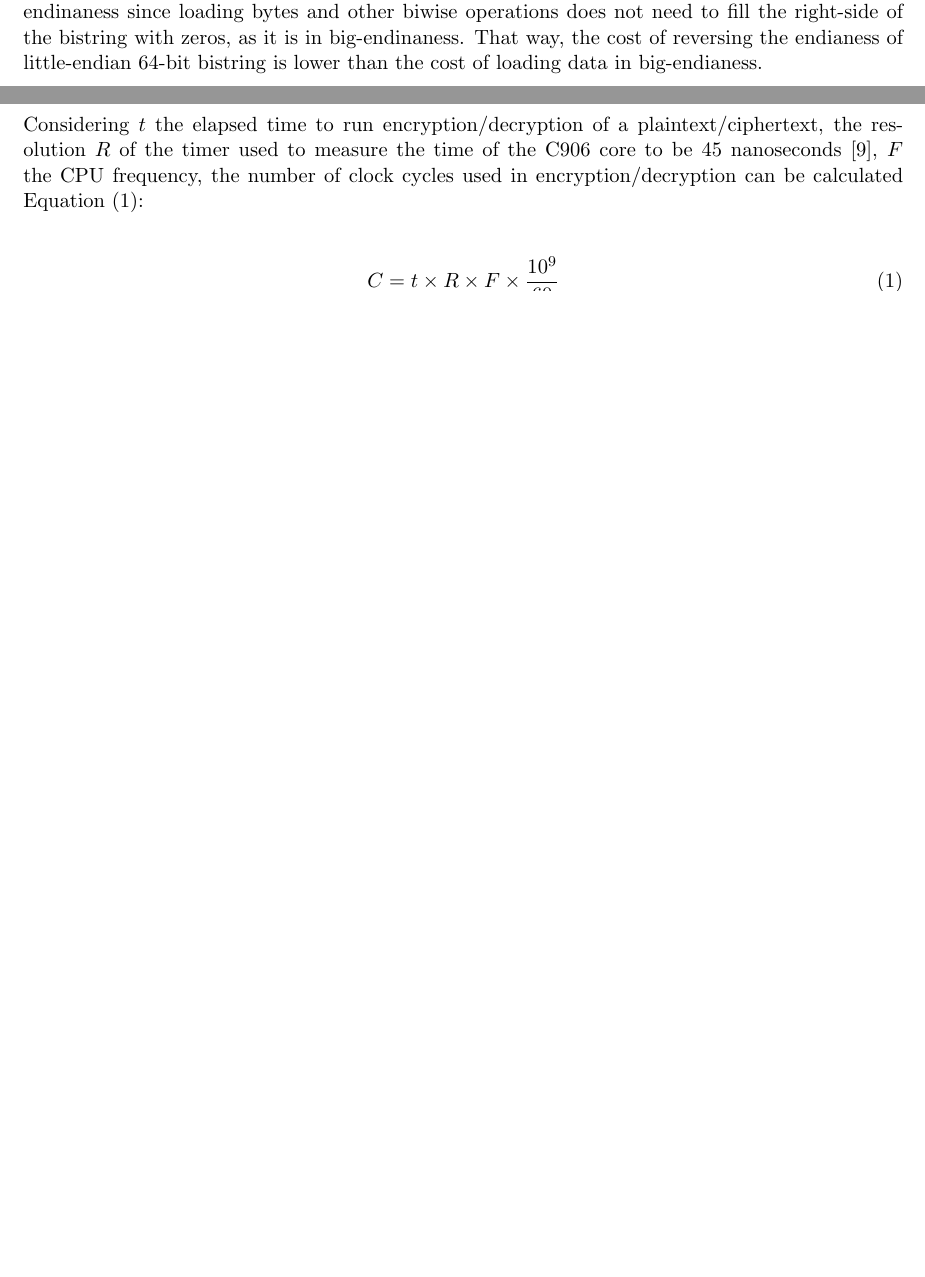
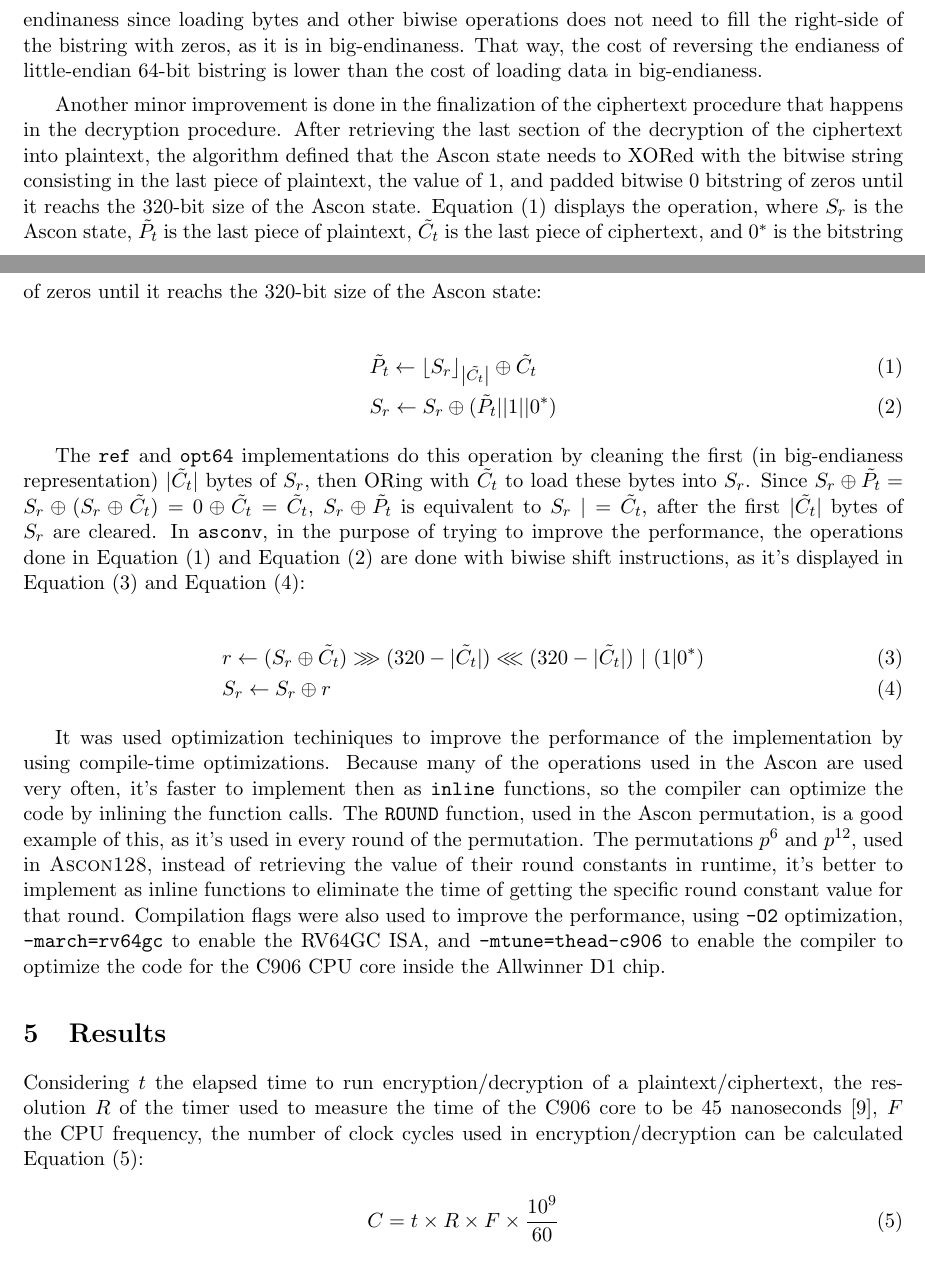
Before and after one commit to paulopacitti/ascon-v, a LaTeX paper (tex/main.tex): two parts of pages 4 and 5 of 7 before the commit and two parts of pages 5 and 6 of 7 after it, joined at a grey line, cut so that both start at the same text, the shorter picture padded with empty space. Compiled offline with pdfLaTeX.

Commit message:
[essay] added Implementation content

```diff
--- a/tex/main.tex
+++ b/tex/main.tex
@@ -205,3 +203,18 @@ Ascon words, used to mantain the state in the sponge construct, are big endian.
+Another minor improvement is done in the finalization of the ciphertext procedure that happens in the decryption procedure. After retrieving the last section of the decryption of the ciphertext into plaintext, the algorithm defined that the Ascon state needs to XORed with the bitwise string consisting in the last piece of plaintext, the value of 1, and padded bitwise 0 bitstring of zeros until it reachs the 320-bit size of the Ascon state. \cref{eq:2} displays the operation, where $S_r$ is the Ascon state, $\tilde{P_t}$ is the last piece of plaintext, $\tilde{C_t}$ is the last piece of ciphertext, and $0^*$ is the bitstring of zeros until it reachs the 320-bit size of the Ascon state:
+
+\begin{align}
+   & \tilde{P_{t}} \leftarrow  {\left \lfloor S_{r}  \right \rfloor}_{\left| \tilde{C_{t}} \right|} \oplus \tilde{C_{t}} \label{eq:2} \\
+   & S_r \leftarrow S_r \oplus (\tilde{P_{t}} || 1 || 0^{*}) \label{eq:3}
+\end{align}
+
+The \texttt{ref} and \texttt{opt64} implementations do this operation by cleaning the first (in big-endianess representation) $| \tilde{C_{t}} |$ bytes of $S_r$, then ORing with $\tilde{C_t}$ to load these bytes into $S_r$. Since $S_r \oplus \tilde{P_t} = S_r \oplus  (S_r \oplus \tilde{C_t}) = 0 \oplus \tilde{C_t} = \tilde{C_t}$, $S_r \oplus \tilde{P_t}$ is equivalent to $S_{r} \ |= \tilde{C_t}$, after the first $| \tilde{C_{t}} |$ bytes of $S_r$ are cleared. In \texttt{asconv}, in the purpose of trying to improve the performance, the operations done in \cref{eq:2} and \cref{eq:3} are done with biwise shift instructions, as it's displayed in \cref{eq:4} and \cref{eq:5}:
+
+\begin{align}
+   & r \leftarrow (S_r \oplus \tilde{C_{t}}) \ggg (320 - | \tilde{C_{t}}|) \lll (320 - | \tilde{C_{t}} |) \ | \ (1|0^*) \label{eq:4} \\
+   & S_r \leftarrow S_r \oplus r \label{eq:5}
+\end{align}
+
+It was used optimization techiniques to improve the performance of the implementation by using compile-time optimizations. Because many of the operations used in the Ascon are used very often, it's faster to implement then as \texttt{inline} functions, so the compiler can optimize the code by inlining the function calls. The \texttt{ROUND} function, used in the Ascon permutation, is a good example of this, as it's used in every round of the permutation. The permutations $p^6$ and $p^{12}$, used in \textsc{Ascon128}, instead of retrieving the value of their round constants in runtime, it's better to implement as inline functions to eliminate the time of getting the specific round constant value for that round. Compilation flags were also used to improve the performance, using \texttt{-O2} optimization, \texttt{-march=rv64gc} to enable the RV64GC ISA, and \texttt{-mtune=thead-c906} to enable the compiler to optimize the code for the C906 CPU core inside the Allwinner D1 chip.
 
 \section{Results}
 
```
Also changed, not shown: tex/main.bbl, tex/main.pdf, tex/main.tex (22 more changed lines), 2 other files.
